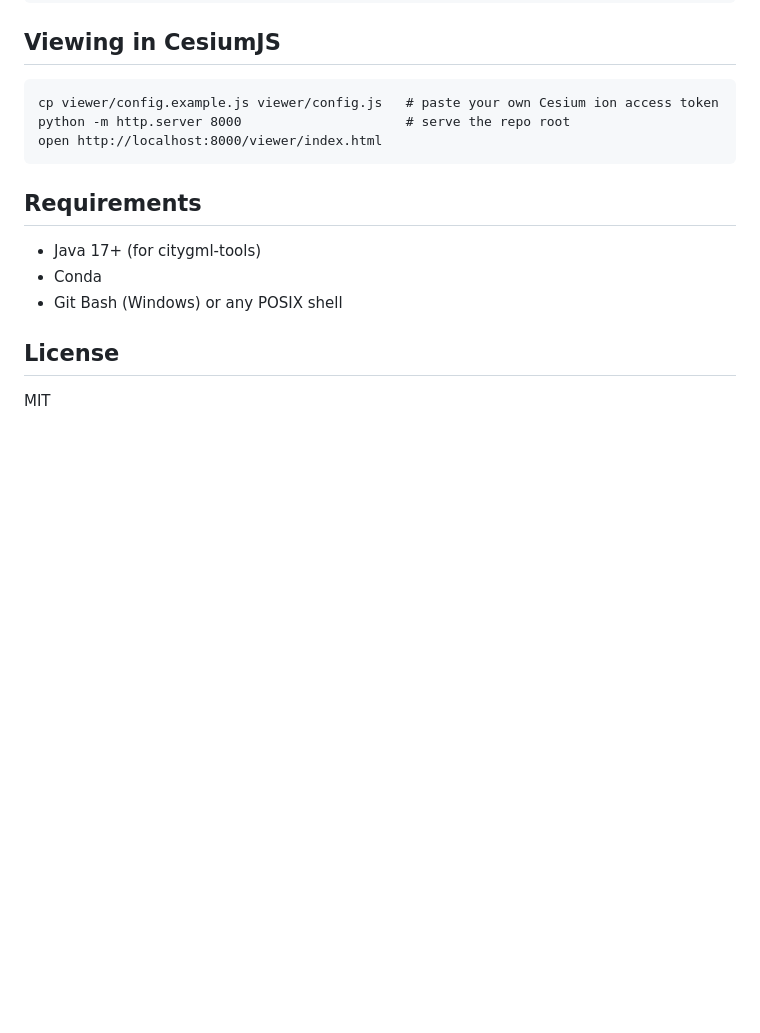
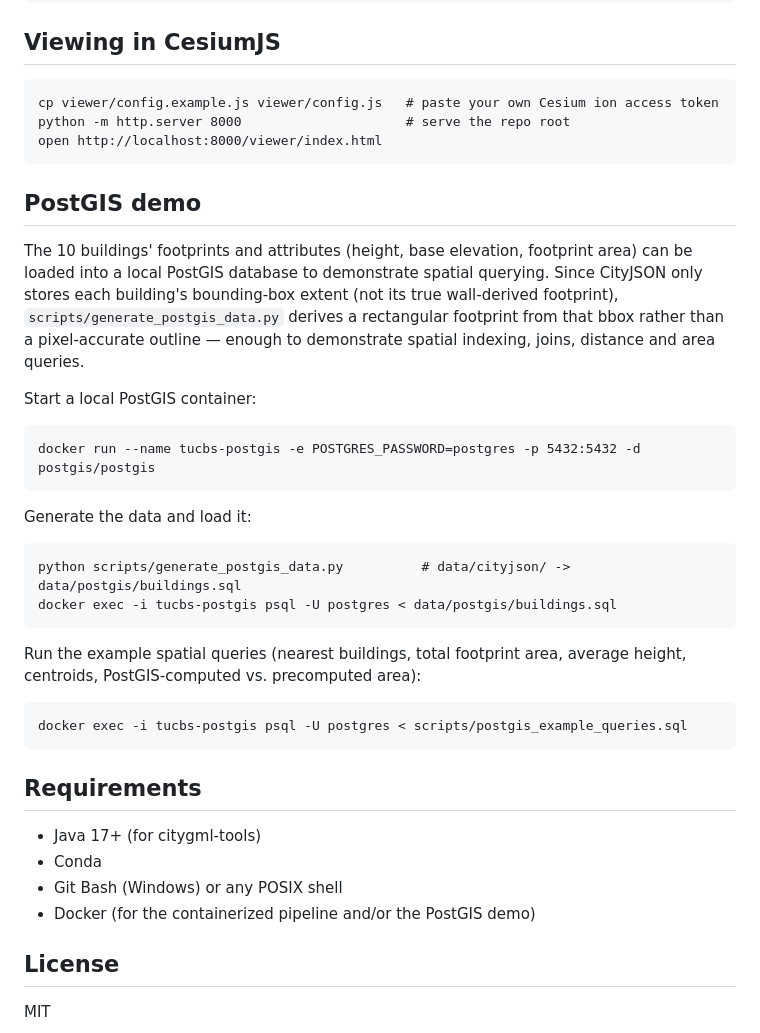
Before and after one commit to eapeker/tucbs-building, a Markdown page: README.md, the part around the change. Drawn GitHub-style; blank space fills up the shorter version.

Commit message:
Document PostGIS demo setup in README
Co-Authored-By: Claude Sonnet 5 <noreply@anthropic.com>

```diff
--- a/README.md
+++ b/README.md
@@ -112,11 +112,35 @@ CityGML to CityJSON converter (Java, citygml4j):
     python -m http.server 8000                     # serve the repo root
     open http://localhost:8000/viewer/index.html
 
+## PostGIS demo
+
+The 10 buildings' footprints and attributes (height, base elevation, footprint area)
+can be loaded into a local PostGIS database to demonstrate spatial querying. Since
+CityJSON only stores each building's bounding-box extent (not its true wall-derived
+footprint), `scripts/generate_postgis_data.py` derives a rectangular footprint from
+that bbox rather than a pixel-accurate outline — enough to demonstrate spatial
+indexing, joins, distance and area queries.
+
+Start a local PostGIS container:
+
+    docker run --name tucbs-postgis -e POSTGRES_PASSWORD=postgres -p 5432:5432 -d postgis/postgis
+
+Generate the data and load it:
+
+    python scripts/generate_postgis_data.py          # data/cityjson/ -> data/postgis/buildings.sql
+    docker exec -i tucbs-postgis psql -U postgres < data/postgis/buildings.sql
+
+Run the example spatial queries (nearest buildings, total footprint area, average
+height, centroids, PostGIS-computed vs. precomputed area):
+
+    docker exec -i tucbs-postgis psql -U postgres < scripts/postgis_example_queries.sql
+
 ## Requirements
 
 - Java 17+ (for citygml-tools)
 - Conda
 - Git Bash (Windows) or any POSIX shell
+- Docker (for the containerized pipeline and/or the PostGIS demo)
 
 ## License
 
```
